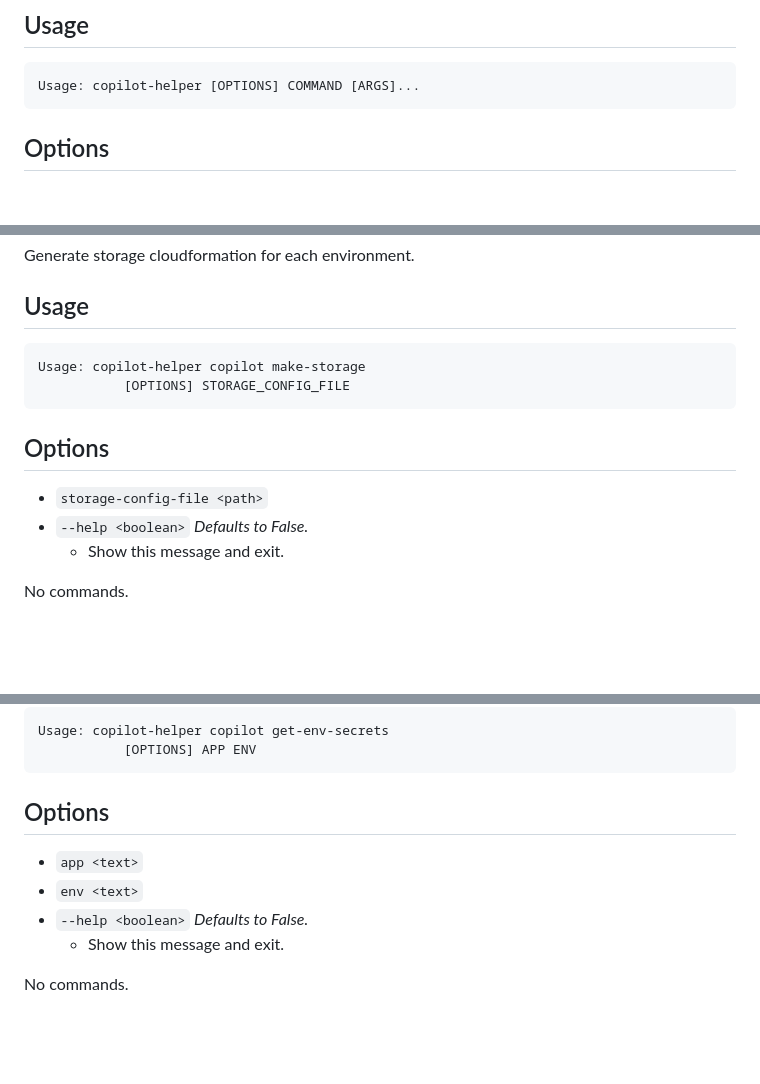
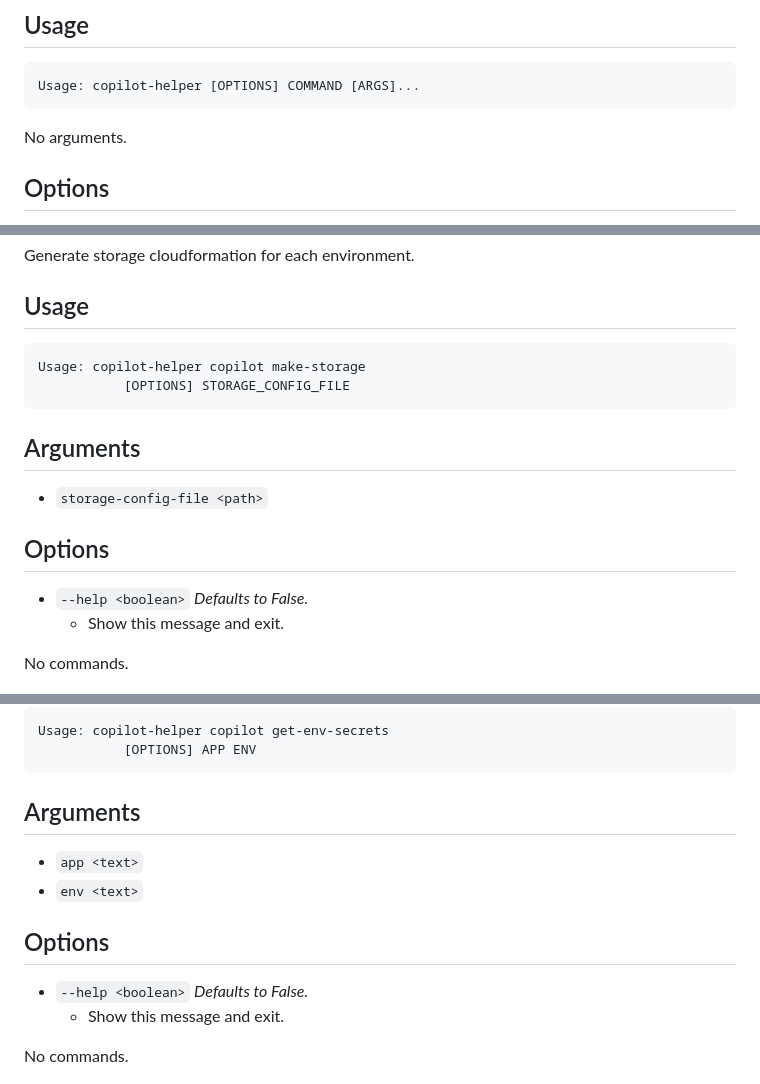
Before and after one commit to uktrade/platform-tools, a Markdown page: commands/COMMANDS.md, 3 parts joined by grey strips. Rendered like a GitHub page; blank space fills up the shorter version.

````diff
--- a/commands/COMMANDS.md
+++ b/commands/COMMANDS.md
@@ -34,6 +34,8 @@ No description.
 Usage: copilot-helper [OPTIONS] COMMAND [ARGS]...
 ```
 
+No arguments.
+
 ## Options
 
 - `--version <boolean>` _Defaults to False._
@@ -244,9 +263,12 @@ Usage: copilot-helper copilot make-storage
            [OPTIONS] STORAGE_CONFIG_FILE
 ```
 
+## Arguments
+
+- `storage-config-file <path>`
+
 ## Options
 
-- `storage-config-file <path>`
 - `--help <boolean>` _Defaults to False._
   -  Show this message and exit.
 
@@ -285,10 +309,13 @@ Usage: copilot-helper copilot get-env-secrets
            [OPTIONS] APP ENV
 ```
 
-## Options
+## Arguments
 
 - `app <text>`
 - `env <text>`
+
+## Options
+
 - `--help <boolean>` _Defaults to False._
   -  Show this message and exit.
 
````
Also changed, not shown: other parts of commands/COMMANDS.md (+43 -4 lines).
